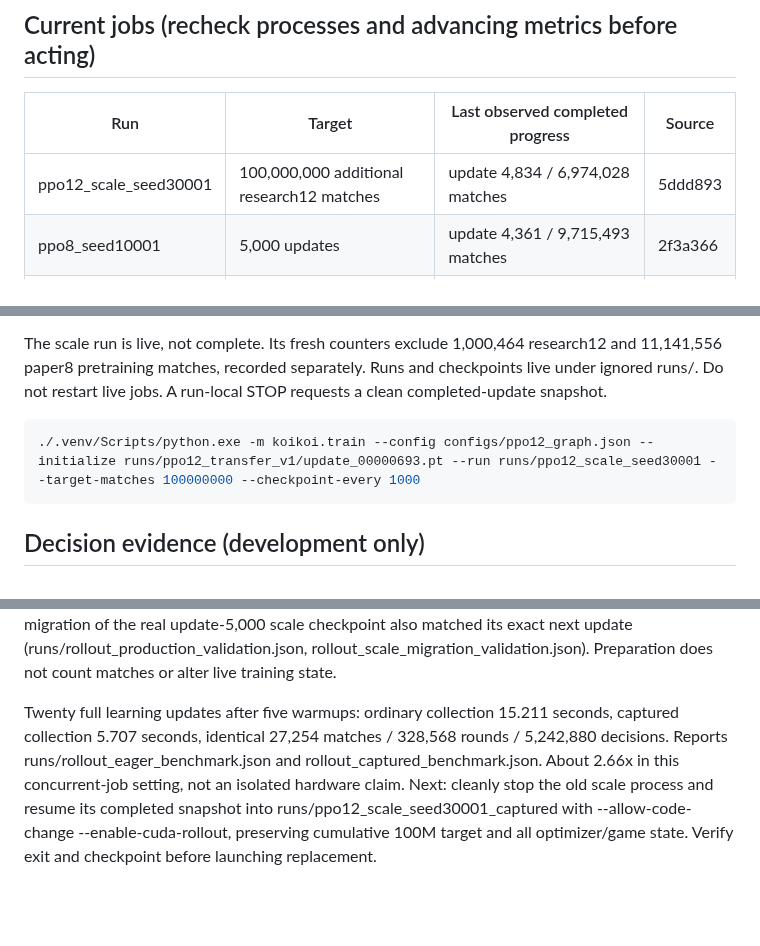
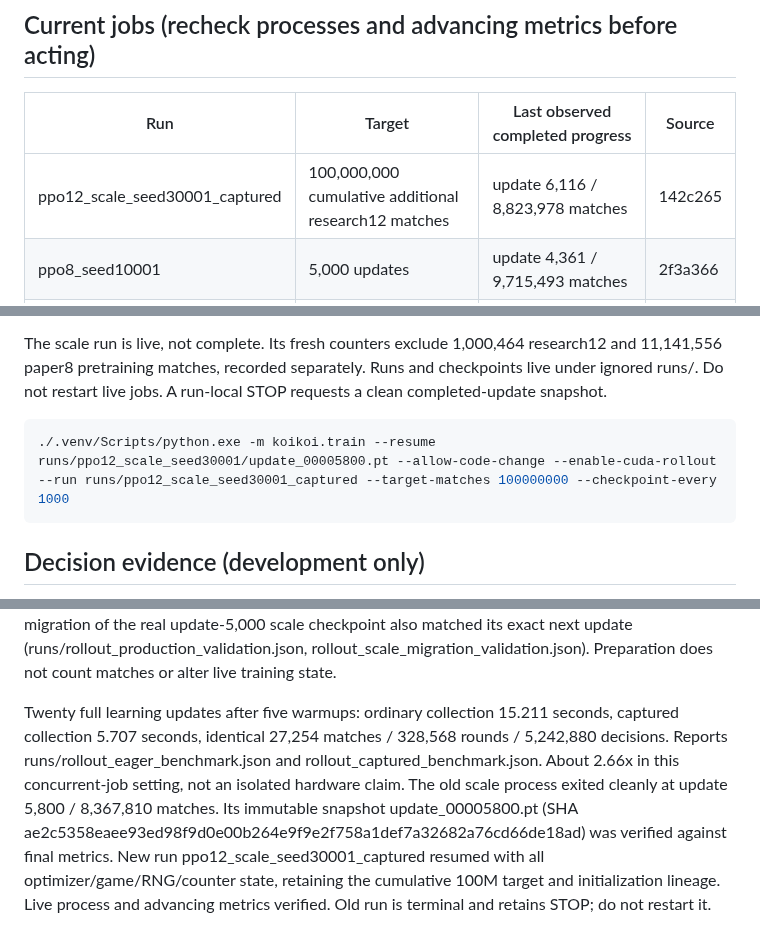
Before and after one commit to sheetau/koikoi, a Markdown page: docs/STATUS.md, 3 parts joined by grey strips. Rendered like a GitHub page; blank space fills up the shorter version.

````diff
--- a/docs/STATUS.md
+++ b/docs/STATUS.md
@@ -19,7 +19,7 @@ Hardware: RTX 5070 Ti 16 GB, Ryzen 9 9900X, about 62 GiB RAM; local Python 3.12
 
 | Run | Target | Last observed completed progress | Source |
 | --- | --- | --- | --- |
-| ppo12_scale_seed30001 | 100,000,000 additional research12 matches | update 4,834 / 6,974,028 matches | 5ddd893 |
+| ppo12_scale_seed30001_captured | 100,000,000 cumulative additional research12 matches | update 6,116 / 8,823,978 matches | 142c265 |
 | ppo8_seed10001 | 5,000 updates | update 4,361 / 9,715,493 matches | 2f3a366 |
 | relational8_v2 | 2,000 cumulative updates (complete) | 2,245,436 matches / 262,144,000 decisions | b9393cb |
 
@@ -28,7 +28,7 @@ Wider-MLP screening completed in runs/ppo8_wide_seed40001: 500 updates / 131,072
 The scale run is live, not complete. Its fresh counters exclude 1,000,464 research12 and 11,141,556 paper8 pretraining matches, recorded separately. Runs and checkpoints live under ignored runs/. Do not restart live jobs. A run-local STOP requests a clean completed-update snapshot.
 
 ```powershell
-./.venv/Scripts/python.exe -m koikoi.train --config configs/ppo12_graph.json --initialize runs/ppo12_transfer_v1/update_00000693.pt --run runs/ppo12_scale_seed30001 --target-matches 100000000 --checkpoint-every 1000
+./.venv/Scripts/python.exe -m koikoi.train --resume runs/ppo12_scale_seed30001/update_00005800.pt --allow-code-change --enable-cuda-rollout --run runs/ppo12_scale_seed30001_captured --target-matches 100000000 --checkpoint-every 1000
 ```
 
 ## Decision evidence (development only)
@@ -60,4 +60,4 @@ Timing diagnosis (10 full scale-config updates after warmup, concurrent jobs): 7
 
 Rollout capture is implemented as optional cuda_rollout=true, independent of minibatch capture. Long eager/captured trajectories, changed BF16 policy weights, entire PPO updates, RNG/counters and checkpoint continuation agree exactly. Actual scale-size validation (2,048 environments, horizon 128) matched all weights, optimizer tensors, simulator state, RNG and metrics over three updates; migration of the real update-5,000 scale checkpoint also matched its exact next update (runs/rollout_production_validation.json, rollout_scale_migration_validation.json). Preparation does not count matches or alter live training state.
 
-Twenty full learning updates after five warmups: ordinary collection 15.211 seconds, captured collection 5.707 seconds, identical 27,254 matches / 328,568 rounds / 5,242,880 decisions. Reports runs/rollout_eager_benchmark.json and rollout_captured_benchmark.json. About 2.66x in this concurrent-job setting, not an isolated hardware claim. Next: cleanly stop the old scale process and resume its completed snapshot into runs/ppo12_scale_seed30001_captured with --allow-code-change --enable-cuda-rollout, preserving cumulative 100M target and all optimizer/game state. Verify exit and checkpoint before launching replacement.
+Twenty full learning updates after five warmups: ordinary collection 15.211 seconds, captured collection 5.707 seconds, identical 27,254 matches / 328,568 rounds / 5,242,880 decisions. Reports runs/rollout_eager_benchmark.json and rollout_captured_benchmark.json. About 2.66x in this concurrent-job setting, not an isolated hardware claim. The old scale process exited cleanly at update 5,800 / 8,367,810 matches. Its immutable snapshot update_00005800.pt (SHA ae2c5358eaee93ed98f9d0e00b264e9f9e2f758a1def7a32682a76cd66de18ad) was verified against final metrics. New run ppo12_scale_seed30001_captured resumed with all optimizer/game/RNG/counter state, retaining the cumulative 100M target and initialization lineage. Live process and advancing metrics verified. Old run is terminal and retains STOP; do not restart it.
````
Also changed, not shown: docs/EXPERIMENTS.md (+2 -0 lines).
